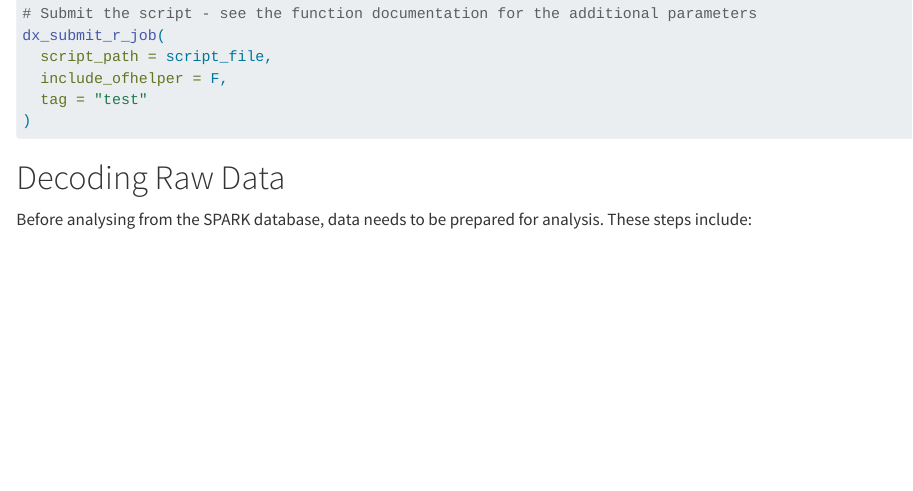
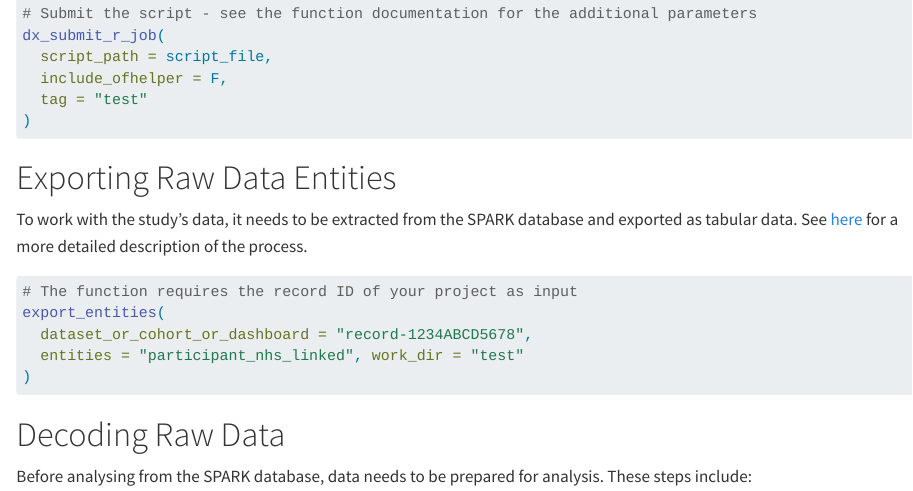
Before and after one commit to comp-med/r-ofhelper, a Quarto document (vignettes/getting-started.qmd): the page in a window 1100 px wide, from 1970 px down. Rendered offline with R 4.5, knitr and Pandoc in place of Quarto, with nearby package versions.

Commit message:
doc: vignette details

````diff
--- a/vignettes/getting-started.qmd
+++ b/vignettes/getting-started.qmd
@@ -122,6 +122,24 @@ dx_submit_r_job(
 )
 ```
 
+# Exporting Raw Data Entities
+
+To work with the study's data, it needs to be extracted from the SPARK
+database and exported as tabular data. See
+[here](https://github.com/ourfuturehealth/tre-example-notebooks/blob/main/R%20Notebooks/OFHR1_Data_Extraction_R.ipynb)
+for a more detailed description of the process.
+
+```{r}
+#| eval: false
+
+# The function requires the record ID of your project as input
+export_entities(
+  dataset_or_cohort_or_dashboard = "record-1234ABCD5678",
+  entities = "participant_nhs_linked", work_dir = "test"
+)
+```
+
+
 # Decoding Raw Data
 
 Before analysing from the SPARK database, data needs to be prepared for analysis. These steps include:
````
